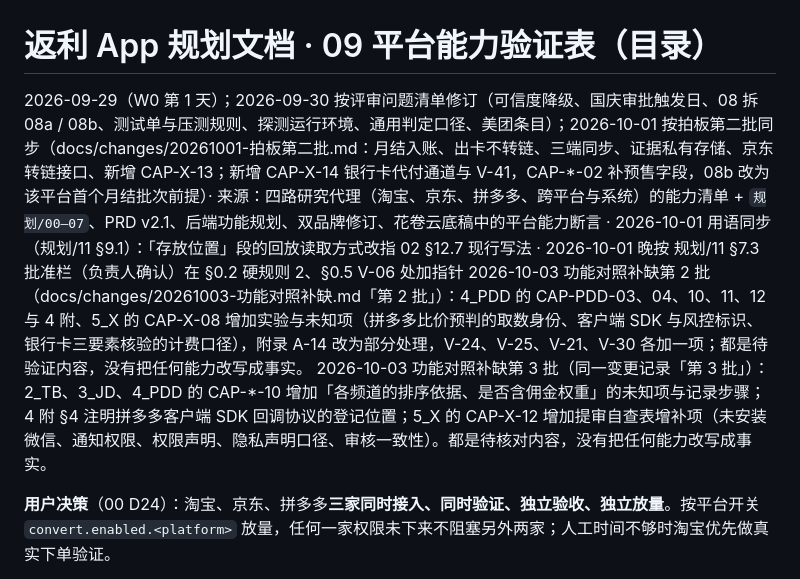
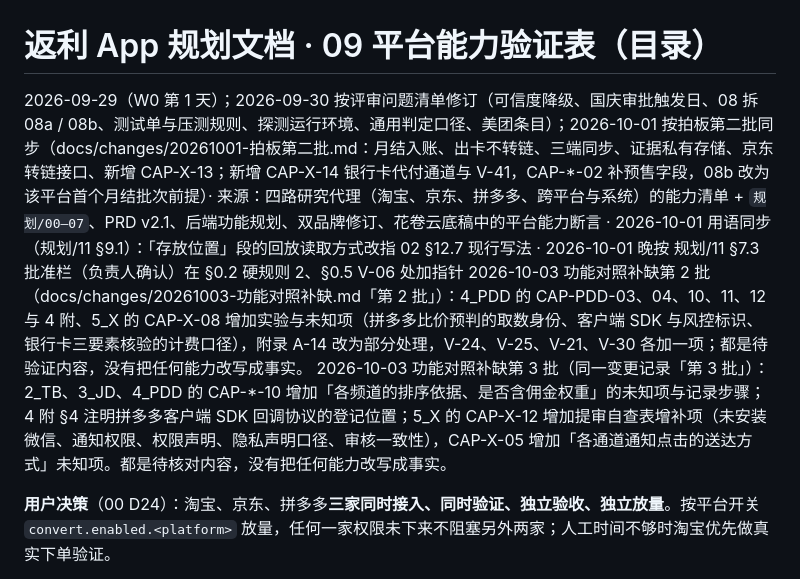
Before and after one commit to zora4523-bot/couli, a Markdown page: 规划/09_平台能力验证/README.md, the part around the change. Drawn GitHub-style.

```diff
--- a/规划/09_平台能力验证/README.md
+++ b/规划/09_平台能力验证/README.md
@@ -1,6 +1,6 @@
 # 返利 App 规划文档 · 09 平台能力验证表（目录）
 
-2026-09-29（W0 第 1 天）；2026-09-30 按评审问题清单修订（可信度降级、国庆审批触发日、08 拆 08a / 08b、测试单与压测规则、探测运行环境、通用判定口径、美团条目）；2026-10-01 按拍板第二批同步（docs/changes/20261001-拍板第二批.md：月结入账、出卡不转链、三端同步、证据私有存储、京东转链接口、新增 CAP-X-13；新增 CAP-X-14 银行卡代付通道与 V-41，CAP-*-02 补预售字段，08b 改为该平台首个月结批次前提）· 来源：四路研究代理（淘宝、京东、拼多多、跨平台与系统）的能力清单 + `规划/00–07`、PRD v2.1、后端功能规划、双品牌修订、花卷云底稿中的平台能力断言 · 2026-10-01 用语同步（规划/11 §9.1）：「存放位置」段的回放读取方式改指 02 §12.7 现行写法 · 2026-10-01 晚按 规划/11 §7.3 批准栏（负责人确认）在 §0.2 硬规则 2、§0.5 V-06 处加指针 2026-10-03 功能对照补缺第 2 批（docs/changes/20261003-功能对照补缺.md「第 2 批」）：4_PDD 的 CAP-PDD-03、04、10、11、12 与 4 附、5_X 的 CAP-X-08 增加实验与未知项（拼多多比价预判的取数身份、客户端 SDK 与风控标识、银行卡三要素核验的计费口径），附录 A-14 改为部分处理，V-24、V-25、V-21、V-30 各加一项；都是待验证内容，没有把任何能力改写成事实。 2026-10-03 功能对照补缺第 3 批（同一变更记录「第 3 批」）：2_TB、3_JD、4_PDD 的 CAP-\*-10 增加「各频道的排序依据、是否含佣金权重」的未知项与记录步骤；4 附 §4 注明拼多多客户端 SDK 回调协议的登记位置；5_X 的 CAP-X-12 增加提审自查表增补项（未安装微信、通知权限、权限声明、隐私声明口径、审核一致性）。都是待核对内容，没有把任何能力改写成事实。
+2026-09-29（W0 第 1 天）；2026-09-30 按评审问题清单修订（可信度降级、国庆审批触发日、08 拆 08a / 08b、测试单与压测规则、探测运行环境、通用判定口径、美团条目）；2026-10-01 按拍板第二批同步（docs/changes/20261001-拍板第二批.md：月结入账、出卡不转链、三端同步、证据私有存储、京东转链接口、新增 CAP-X-13；新增 CAP-X-14 银行卡代付通道与 V-41，CAP-*-02 补预售字段，08b 改为该平台首个月结批次前提）· 来源：四路研究代理（淘宝、京东、拼多多、跨平台与系统）的能力清单 + `规划/00–07`、PRD v2.1、后端功能规划、双品牌修订、花卷云底稿中的平台能力断言 · 2026-10-01 用语同步（规划/11 §9.1）：「存放位置」段的回放读取方式改指 02 §12.7 现行写法 · 2026-10-01 晚按 规划/11 §7.3 批准栏（负责人确认）在 §0.2 硬规则 2、§0.5 V-06 处加指针 2026-10-03 功能对照补缺第 2 批（docs/changes/20261003-功能对照补缺.md「第 2 批」）：4_PDD 的 CAP-PDD-03、04、10、11、12 与 4 附、5_X 的 CAP-X-08 增加实验与未知项（拼多多比价预判的取数身份、客户端 SDK 与风控标识、银行卡三要素核验的计费口径），附录 A-14 改为部分处理，V-24、V-25、V-21、V-30 各加一项；都是待验证内容，没有把任何能力改写成事实。 2026-10-03 功能对照补缺第 3 批（同一变更记录「第 3 批」）：2_TB、3_JD、4_PDD 的 CAP-\*-10 增加「各频道的排序依据、是否含佣金权重」的未知项与记录步骤；4 附 §4 注明拼多多客户端 SDK 回调协议的登记位置；5_X 的 CAP-X-12 增加提审自查表增补项（未安装微信、通知权限、权限声明、隐私声明口径、审核一致性），CAP-X-05 增加「各通道通知点击的送达方式」未知项。都是待核对内容，没有把任何能力改写成事实。
 
 **用户决策**（00 D24）：淘宝、京东、拼多多**三家同时接入、同时验证、独立验收、独立放量**。按平台开关 `convert.enabled.<platform>` 放量，任何一家权限未下来不阻塞另外两家；人工时间不够时淘宝优先做真实下单验证。
 
```
Also changed, not shown: 规划/08_业务规则/README.md (+1 -1 lines).
